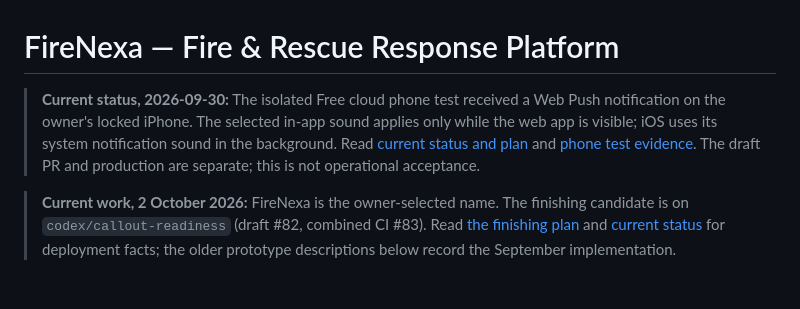
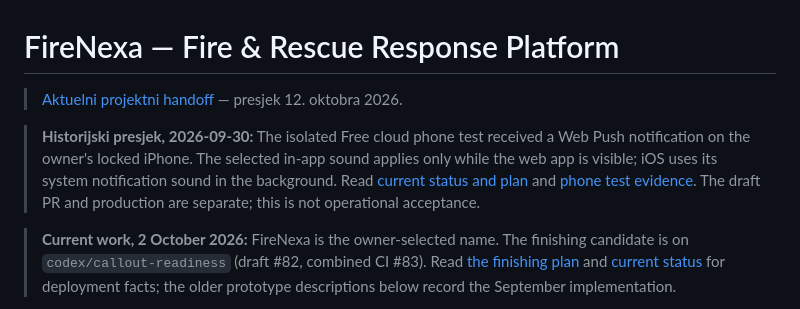
Before and after one commit to Dado211207/dvd-tivat-app, a Markdown page: README.md, the part around the change. Drawn GitHub-style; blank space fills up the shorter version.

Commit message:
docs: add current handoff and cross-project index

```diff
--- a/README.md
+++ b/README.md
@@ -1,6 +1,9 @@
 # FireNexa — Fire & Rescue Response Platform
 
-> **Current status, 2026-09-30:** The isolated Free cloud phone test received a Web Push notification on the owner's locked iPhone. The selected in-app sound applies only while the web app is visible; iOS uses its system notification sound in the background. Read [current status and plan](docs/CURRENT_STATUS_AND_PLAN.md) and [phone test evidence](docs/CLOUD_PHONE_TEST.md). The draft PR and production are separate; this is not operational acceptance.
+> [Aktuelni projektni handoff](docs/PROJECT_HANDOFF.md) — presjek 12. oktobra 2026.
+
+
+> **Historijski presjek, 2026-09-30:** The isolated Free cloud phone test received a Web Push notification on the owner's locked iPhone. The selected in-app sound applies only while the web app is visible; iOS uses its system notification sound in the background. Read [current status and plan](docs/CURRENT_STATUS_AND_PLAN.md) and [phone test evidence](docs/CLOUD_PHONE_TEST.md). The draft PR and production are separate; this is not operational acceptance.
 
 > **Current work, 2 October 2026:** FireNexa is the owner-selected name. The
 > finishing candidate is on `codex/callout-readiness` (draft #82, combined CI
```
Also changed, not shown: docs/PROJECT_HANDOFF.md (added, +28 -0 lines).
